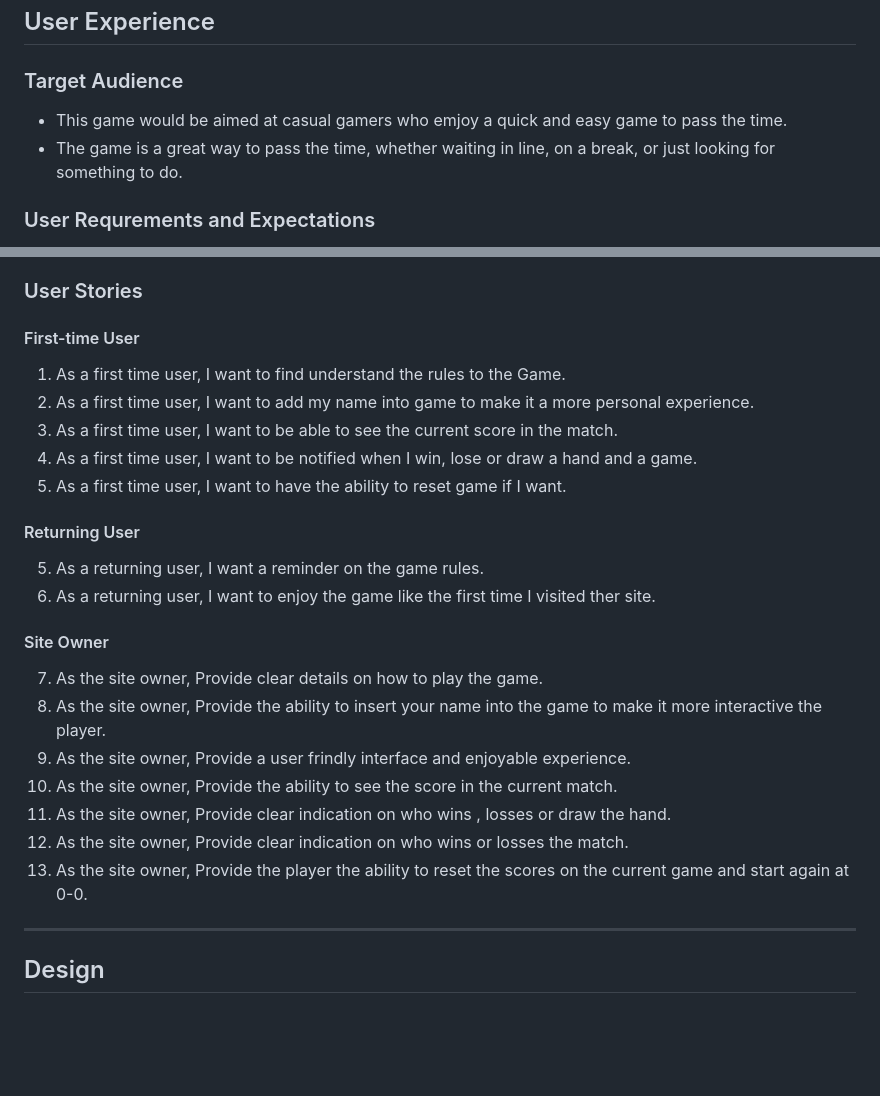
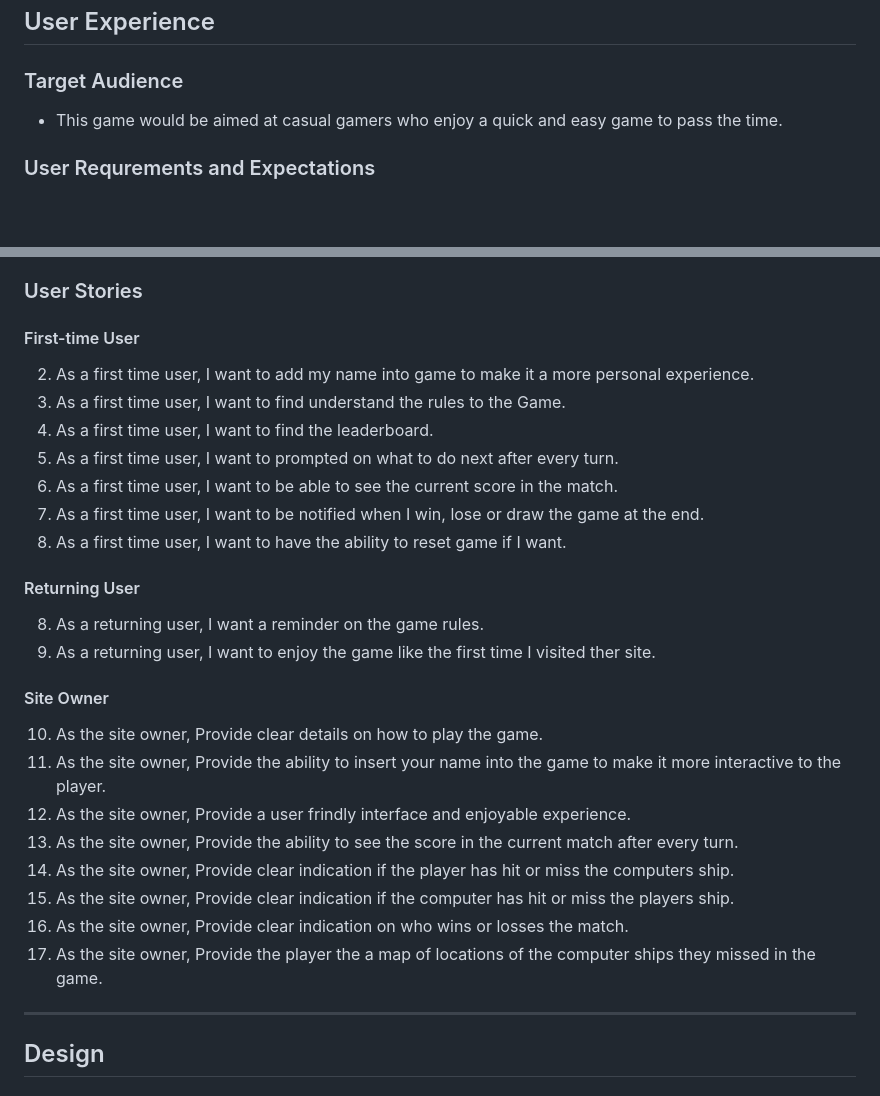
Before and after one commit to Code-Institute-Submissions/bdolan55-CI_PP3_battleships, a Markdown page: README.md, 2 parts joined by grey strips. Drawn GitHub-style; blank space fills up the shorter version.

Commit message:
Project Goals section completed

```diff
--- a/README.md
+++ b/README.md
@@ -71,8 +71,7 @@ the visitor to return to play again.
 ## User Experience
 
 ### Target Audience
-- This game would be aimed at casual gamers who emjoy a quick and easy game to pass the time.
-- The game is a great way to pass the time, whether waiting in line, on a break, or just looking for something to do.
+- This game would be aimed at casual gamers who enjoy a quick and easy game to pass the time.
 
 ### User Requrements and Expectations
 
@@ -87,26 +86,29 @@ the visitor to return to play again.
 ### User Stories
 
 #### First-time User
-1. As a first time user, I want to find understand the rules to the Game.
 2. As a first time user, I want to add my name into game to make it a more personal experience.
-3. As a first time user, I want to be able to see the current score in the match.
-4. As a first time user, I want to be notified when I win, lose or draw a hand and a game.
-5. As a first time user, I want to have the ability to reset game if I want.
+2. As a first time user, I want to find understand the rules to the Game.
+3. As a first time user, I want to find the leaderboard.
+4. As a first time user, I want to prompted on what to do next after every turn.
+5. As a first time user, I want to be able to see the current score in the match.
+6. As a first time user, I want to be notified when I win, lose or draw the game at the end.
+7. As a first time user, I want to have the ability to reset game if I want.
 
 
 #### Returning User
-5. As a returning user, I want a reminder on the game rules.
-6. As a returning user, I want to enjoy the game like the first time I visited ther site.
+8. As a returning user, I want a reminder on the game rules.
+9. As a returning user, I want to enjoy the game like the first time I visited ther site.
 
 
 #### Site Owner
-7.  As the site owner, Provide clear details on how to play the game.
-8. As the site owner, Provide the ability to insert your name into the game to make it more interactive the player.
-9. As the site owner, Provide a user frindly interface and enjoyable experience.
-10. As the site owner, Provide the ability to see the score in the current match.
-11. As the site owner, Provide clear indication on who wins , losses or draw the hand.
-12. As the site owner, Provide clear indication on who wins or losses the match.
-13. As the site owner, Provide the player the ability to reset the scores on the current game and start again at 0-0.
+10. As the site owner, Provide clear details on how to play the game.
+11. As the site owner, Provide the ability to insert your name into the game to make it more interactive to the player.
+12. As the site owner, Provide a user frindly interface and enjoyable experience.
+13. As the site owner, Provide the ability to see the score in the current match after every turn.
+14. As the site owner, Provide clear indication if the player has hit or miss the computers ship.
+14. As the site owner, Provide clear indication if the computer has hit or miss the players ship.
+15. As the site owner, Provide clear indication on who wins or losses the match.
+16. As the site owner, Provide the player the a map of locations of the computer ships they missed in the game.
 ---
 
 ## Design
```
